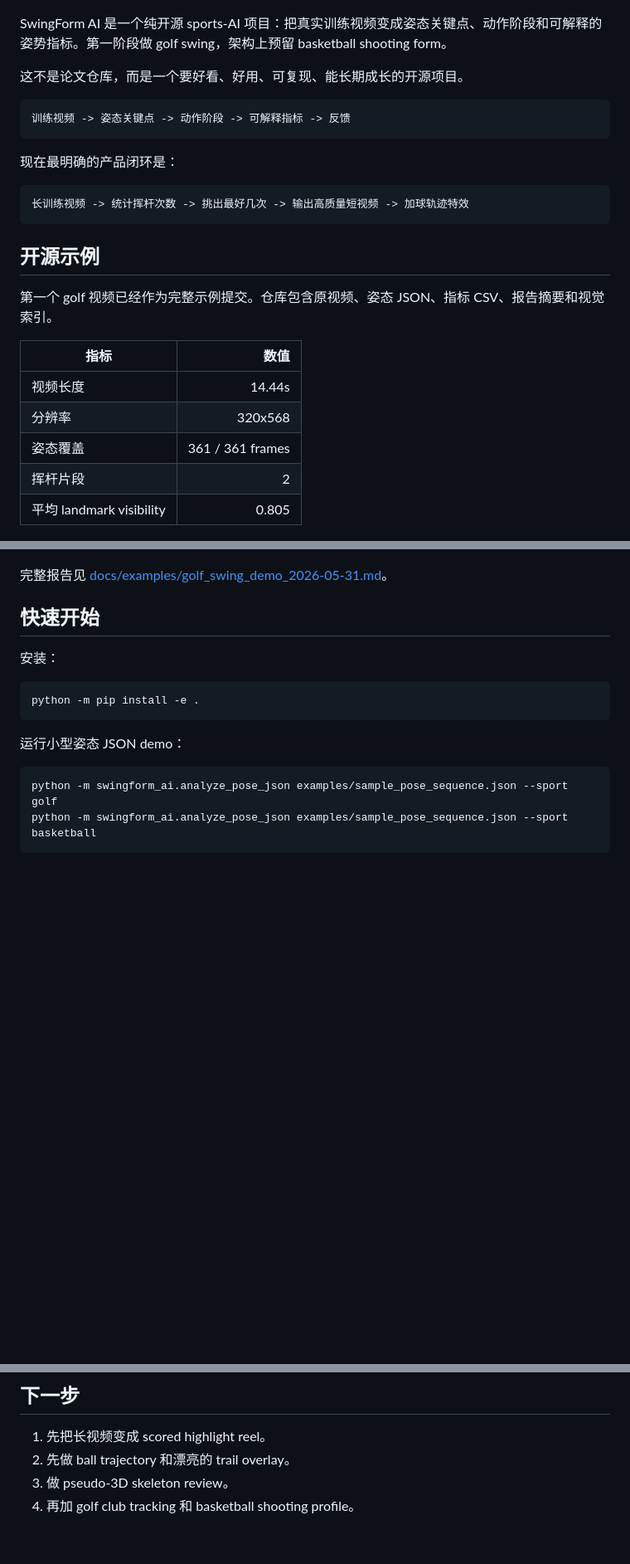
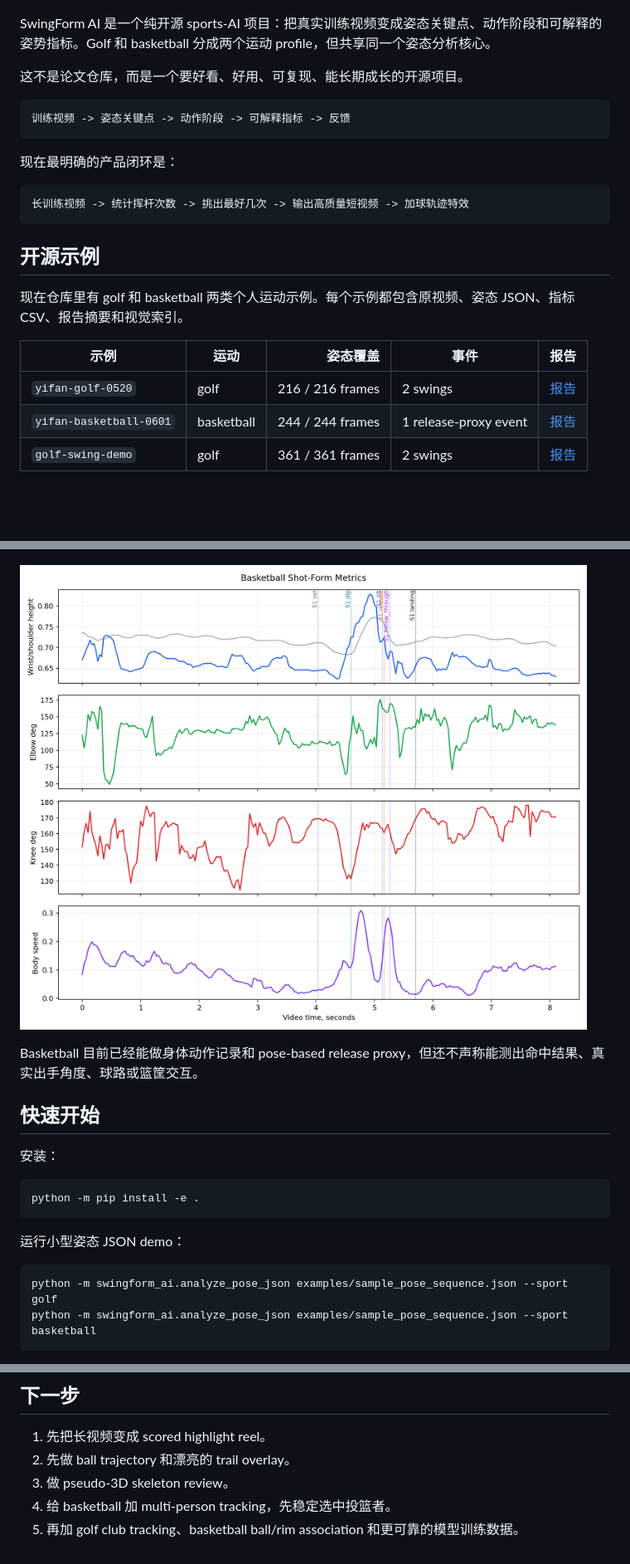
Before and after one commit to rayford295/swingform-ai, a Markdown page: README.zh-CN.md, 3 parts joined by grey strips. Shown at 83% size. GitHub-like rendering; pictures changed too: docs/assets/yifan-basketball-0601/metric_timeline.png (added); blank space fills up the shorter version.

```diff
--- a/README.zh-CN.md
+++ b/README.zh-CN.md
@@ -4,7 +4,7 @@
   <img src="docs/assets/readme/hero.png" alt="SwingForm AI golf swing analysis hero" width="980">
 </p>
 
-SwingForm AI 是一个纯开源 sports-AI 项目：把真实训练视频变成姿态关键点、动作阶段和可解释的姿势指标。第一阶段做 golf swing，架构上预留 basketball shooting form。
+SwingForm AI 是一个纯开源 sports-AI 项目：把真实训练视频变成姿态关键点、动作阶段和可解释的姿势指标。Golf 和 basketball 分成两个运动 profile，但共享同一个姿态分析核心。
 
 这不是论文仓库，而是一个要好看、好用、可复现、能长期成长的开源项目。
 
@@ -20,21 +20,21 @@ SwingForm AI 是一个纯开源 sports-AI 项目：把真实训练视频变成
 
 ## 开源示例
 
-第一个 golf 视频已经作为完整示例提交。仓库包含原视频、姿态 JSON、指标 CSV、报告摘要和视觉索引。
+现在仓库里有 golf 和 basketball 两类个人运动示例。每个示例都包含原视频、姿态 JSON、指标 CSV、报告摘要和视觉索引。
 
-| 指标 | 数值 |
-| --- | ---: |
-| 视频长度 | 14.44s |
-| 分辨率 | 320x568 |
-| 姿态覆盖 | 361 / 361 frames |
-| 挥杆片段 | 2 |
-| 平均 landmark visibility | 0.805 |
+| 示例 | 运动 | 姿态覆盖 | 事件 | 报告 |
+| --- | --- | ---: | --- | --- |
+| `yifan-golf-0520` | golf | 216 / 216 frames | 2 swings | [报告](docs/examples/yifan-golf-0520.md) |
+| `yifan-basketball-0601` | basketball | 244 / 244 frames | 1 release-proxy event | [报告](docs/examples/yifan-basketball-0601.md) |
+| `golf-swing-demo` | golf | 361 / 361 frames | 2 swings | [报告](docs/examples/golf_swing_demo_2026-05-31.md) |
 
 ![Golf swing metric timeline](docs/assets/golf-swing-demo/metric_timeline.png)
 
 ![Golf swing skeleton keyposes](docs/assets/golf-swing-demo/skeleton_keyposes.png)
 
-完整报告见 [docs/examples/golf_swing_demo_2026-05-31.md](docs/examples/golf_swing_demo_2026-05-31.md)。
+![Basketball motion timeline](docs/assets/yifan-basketball-0601/metric_timeline.png)
+
+Basketball 目前已经能做身体动作记录和 pose-based release proxy，但还不声称能测出命中结果、真实出手角度、球路或篮筐交互。
 
 ## 快速开始
 
@@ -109,4 +123,5 @@ python scripts/build_highlight_reel.py path/to/long_practice_video.mp4 \
 1. 先把长视频变成 scored highlight reel。
 2. 先做 ball trajectory 和漂亮的 trail overlay。
 3. 做 pseudo-3D skeleton review。
-4. 再加 golf club tracking 和 basketball shooting profile。
+4. 给 basketball 加 multi-person tracking，先稳定选中投篮者。
+5. 再加 golf club tracking、basketball ball/rim association 和更可靠的模型训练数据。
```
Also changed, not shown: other parts of README.zh-CN.md (+14 -0 lines), README.md (+19 -5 lines), docs/examples/yifan-basketball-0601.md (added, +57 -0 lines), docs/personal_data_program.md (+18 -4 lines), docs/assets/yifan-basketball-0601/contact_sheet.jpg (added), docs/assets/yifan-basketball-0601/overlay_poster.jpg (added), docs/assets/yifan-basketball-0601/skeleton_keyposes.png (added), 7 other files.
